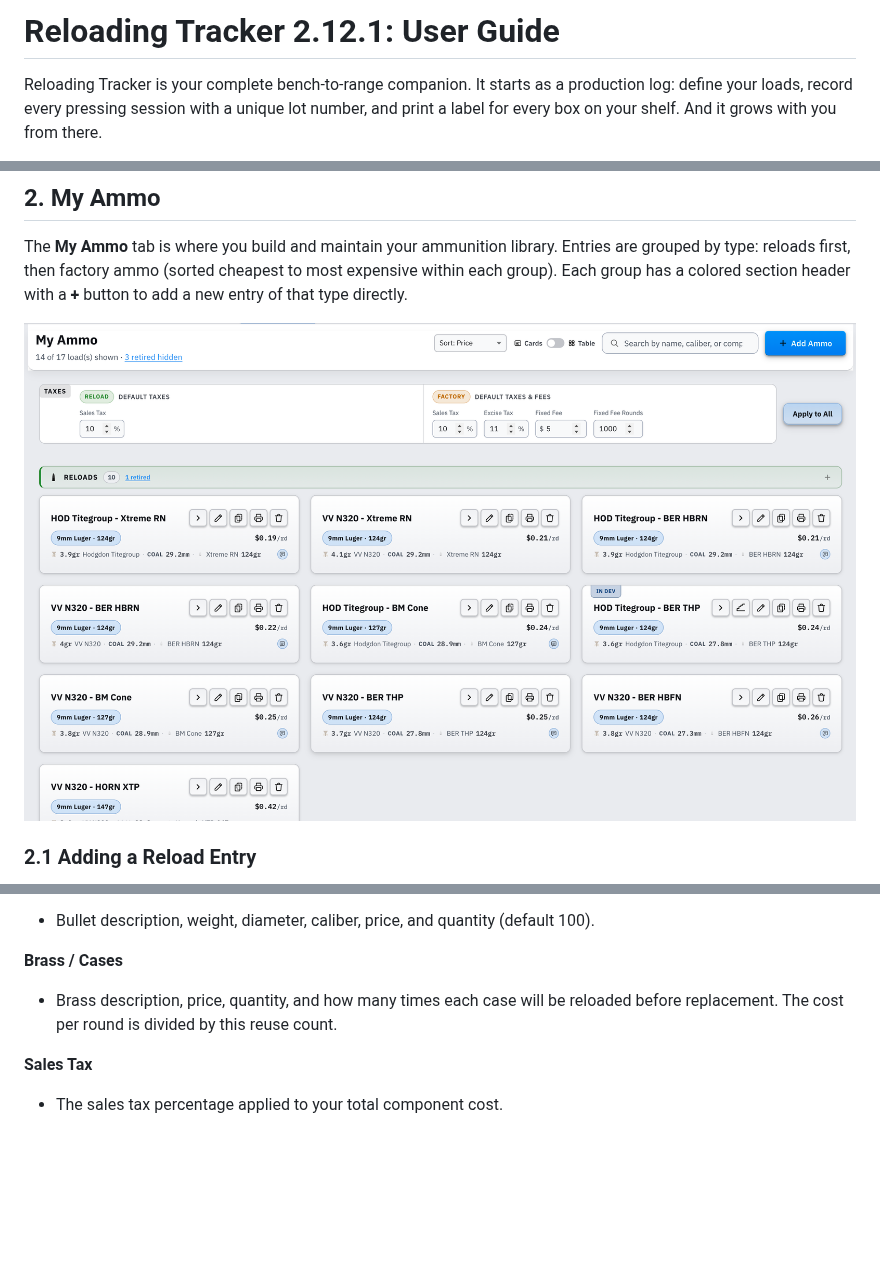
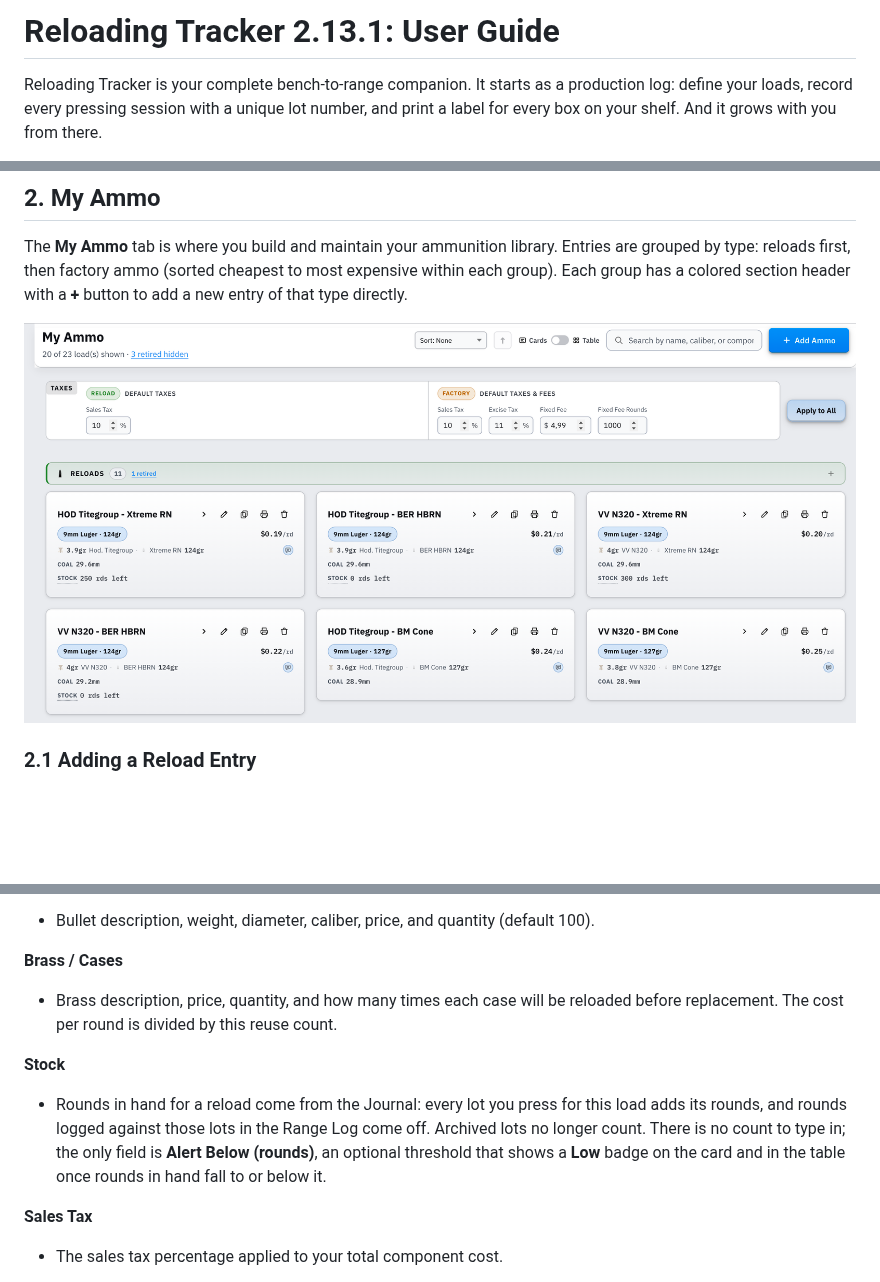
Before and after one commit to fmalpartida/reloading-cost-calculator, a Markdown page: README.md, 3 parts joined by grey strips. Rendered like a GitHub page; pictures changed too: images/my-ammo.png; blank space fills up the shorter version.

Commit message:
Added stock to my ammo view.

```diff
--- a/README.md
+++ b/README.md
@@ -1,4 +1,4 @@
-# Reloading Tracker 2.12.1: User Guide
+# Reloading Tracker 2.13.1: User Guide
 
 Reloading Tracker is your complete bench-to-range companion. It starts as a production log: define your loads, record every pressing session with a unique lot number, and print a label for every box on your shelf. And it grows with you from there.
 
@@ -224,6 +224,9 @@ Click **Add Ammo** in the top-right corner of the My Ammo tab, or click the **+*
 **Brass / Cases**
 - Brass description, price, quantity, and how many times each case will be reloaded before replacement. The cost per round is divided by this reuse count.
 
+**Stock**
+- Rounds in hand for a reload come from the Journal: every lot you press for this load adds its rounds, and rounds logged against those lots in the Range Log come off. Archived lots no longer count. There is no count to type in; the only field is **Alert Below (rounds)**, an optional threshold that shows a **Low** badge on the card and in the table once rounds in hand fall to or below it.
+
 **Sales Tax**
 - The sales tax percentage applied to your total component cost.
 
```
Also changed, not shown: other parts of README.md (+4 -3 lines).
